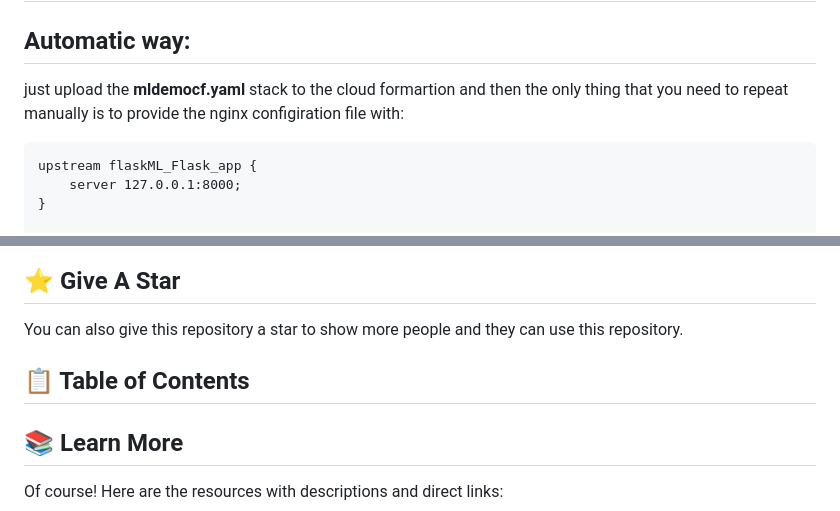
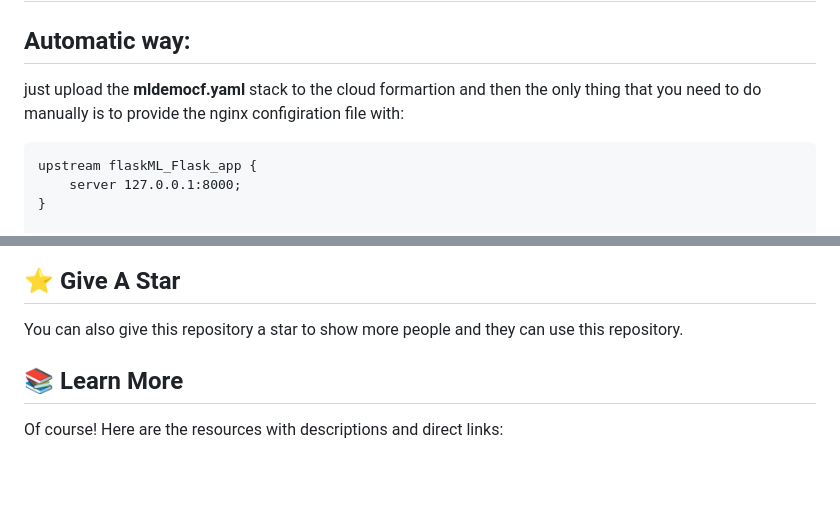
Before and after one commit to Baraa-Rayed/ML_Flask_app, a Markdown page: README.md, 2 parts joined by grey strips. Rendered like a GitHub page; blank space fills up the shorter version.

Commit message:
tutorial

````diff
--- a/README.md
+++ b/README.md
@@ -251,7 +251,7 @@ Now, your Flask application should be accessible via your EC2 instance's public
 ## Automatic way:
 
 
-just upload the **mldemocf.yaml** stack to the cloud formartion and then the only thing that you need to repeat manually is to provide the nginx configiration file  with:
+just upload the **mldemocf.yaml** stack to the cloud formartion and then the only thing that you need to do manually is to provide the nginx configiration file  with:
 
 ```
 upstream flaskML_Flask_app {
@@ -275,7 +275,7 @@ Congratulations! You have successfully deployed a Flask web application on an AW
 
 You can also give this repository a star to show more people and they can use this repository.
 
-## 📋 <a name="table">Table of Contents</a>
+
 ## 📚 Learn More
 Of course! Here are the resources with descriptions and direct links:
 
````
